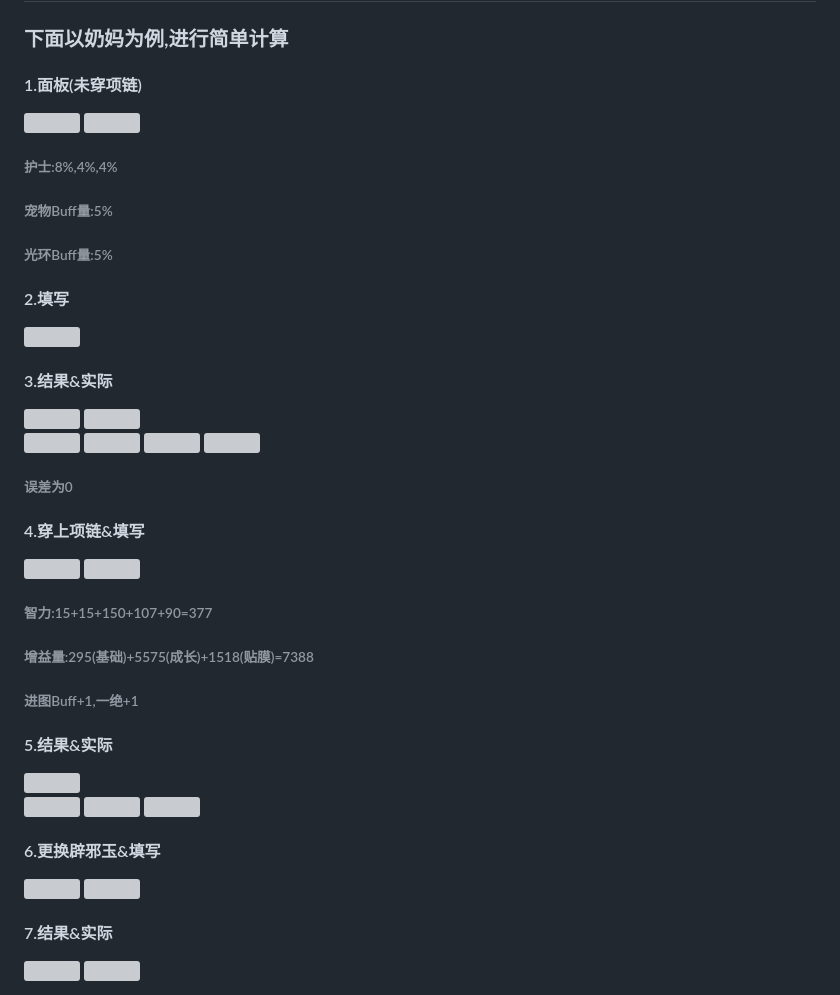
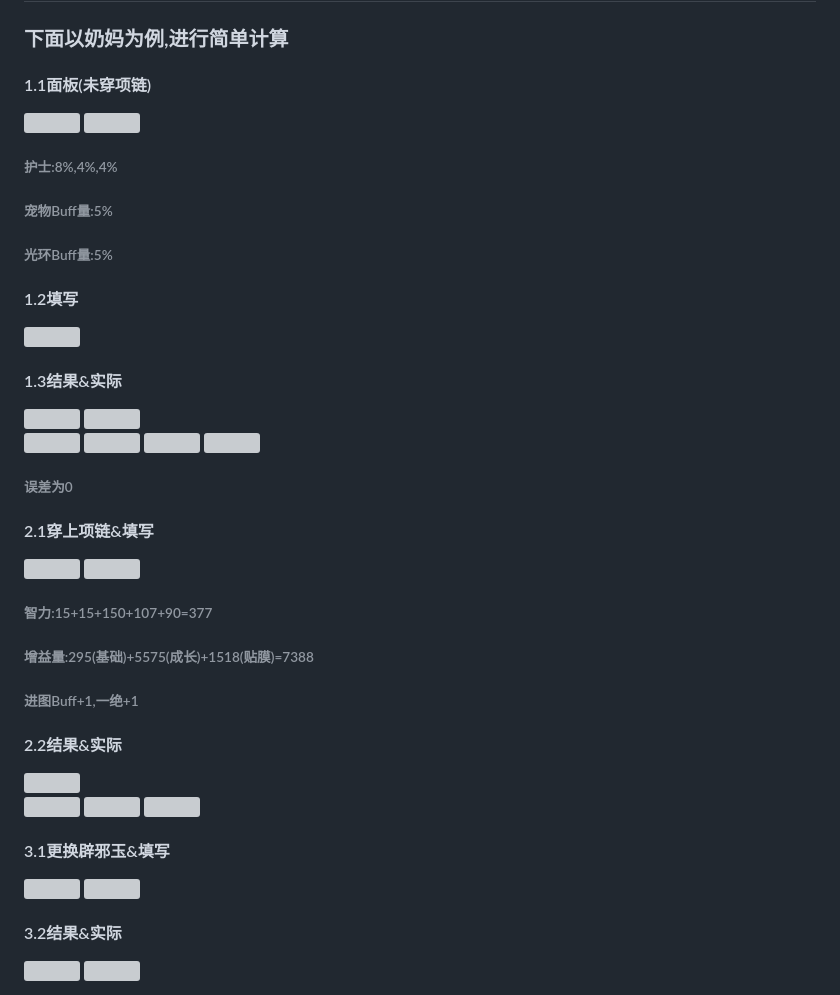
Before and after one commit to Vixiu/count_buff, a Markdown page: README.md, the part around the change. GitHub-like rendering; grey boxes are pictures that could not be loaded.

```diff
--- a/README.md
+++ b/README.md
@@ -17,7 +17,7 @@
 </ol>
 <h2 id="-">三.示例</h2>
 <h3 id="-">下面以奶妈为例,进行简单计算</h3>
-<h4 id="-">1.面板(未穿项链)</h4>
+<h4 id="-">1.1面板(未穿项链)</h4>
 <p>
 <img width="400" src="https://github.com/Vixiu/count_buff/blob/Buff/uncompiled/png_readme/5.png">
 <img width="300" src="https://github.com/Vixiu/count_buff/blob/Buff/uncompiled/png_readme/辟邪玉2.png">
@@ -25,10 +25,10 @@
   <h6 id="-">宠物Buff量:5%</h6>
   <h6 id="-">光环Buff量:5%</h6>
 </p>
-<h4 id="-">2.填写</h4>
+<h4 id="-">1.2填写</h4>
 <img width="400" src="https://github.com/Vixiu/count_buff/blob/Buff/uncompiled/png_readme/9.png">
 
-<h4 id="-">3.结果&实际</h4>
+<h4 id="-">1.3结果&实际</h4>
 <p>
   <img width="300" src="https://github.com/Vixiu/count_buff/blob/Buff/uncompiled/png_readme/10.png" >
   <img width="300" src="https://github.com/Vixiu/count_buff/blob/Buff/uncompiled/png_readme/11.png">
@@ -39,7 +39,7 @@
   <img width="200" src="https://github.com/Vixiu/count_buff/blob/Buff/uncompiled/png_readme/2.png">
 <h6 id="-">误差为0</h6>
 </p>
-<h4 id="-">4.穿上项链&填写</h4>
+<h4 id="-">2.1穿上项链&填写</h4>
 <p>
 <img width="200" src="https://github.com/Vixiu/count_buff/blob/Buff/uncompiled/png_readme/12.png">
 <img width="300" src="https://github.com/Vixiu/count_buff/blob/Buff/uncompiled/png_readme/a2.png">
@@ -47,17 +47,17 @@
 <h6 id="-">智力:15+15+150+107+90=377</h6>
 <h6 id="-">增益量:295(基础)+5575(成长)+1518(贴膜)=7388</h6>
 <h6 id="-">进图Buff+1,一绝+1</h6>
-<h4 id="-">5.结果&实际</h4>
+<h4 id="-">2.2结果&实际</h4>
 <p><img width="450" src="https://github.com/Vixiu/count_buff/blob/Buff/uncompiled/png_readme/a1.png"><br>
   <img width="200" src="https://github.com/Vixiu/count_buff/blob/Buff/uncompiled/png_readme/14.png">
   <img width="200" src="https://github.com/Vixiu/count_buff/blob/Buff/uncompiled/png_readme/3.png">
   <img width="200" src="https://github.com/Vixiu/count_buff/blob/Buff/uncompiled/png_readme/1.png">
 </p>
-<h4 id="-">6.更换辟邪玉&填写</h4>
+<h4 id="-">3.1更换辟邪玉&填写</h4>
 <P>
 <img width="300" src="https://github.com/Vixiu/count_buff/blob/Buff/uncompiled/png_readme/13.png">
 <img width="300" src="https://github.com/Vixiu/count_buff/blob/Buff/uncompiled/png_readme/b1.png">
 </P>
-<h4 id="-">7.结果&实际</h4>
+<h4 id="-">3.2结果&实际</h4>
 <img width="200" src="https://github.com/Vixiu/count_buff/blob/Buff/uncompiled/png_readme/b2.png">
 <img width="200" src="https://github.com/Vixiu/count_buff/blob/Buff/uncompiled/png_readme/b3.png">
```
